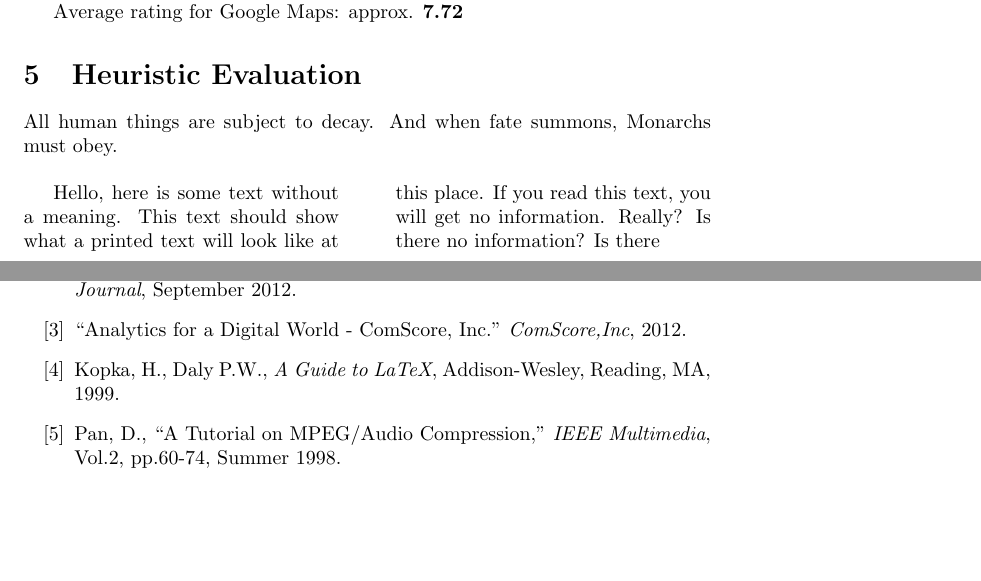
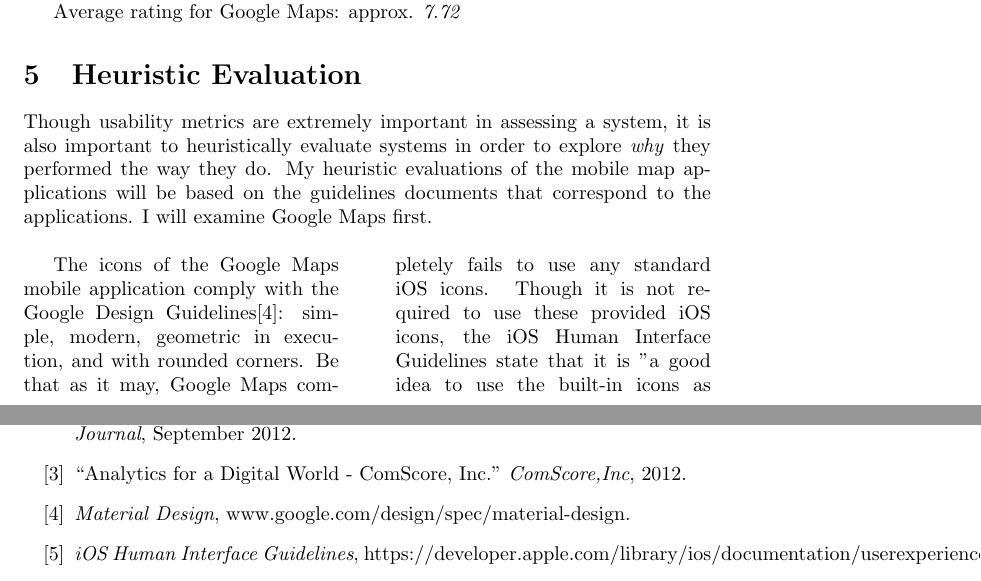
Before and after one commit to abdulazizasiri/cmsi370, a LaTeX paper (usability-study/usability-study.tex): two parts of pages 5 and 7 of 7, joined at a grey line, cut so that both start at the same text, the shorter picture padded with empty space. Compiled offline with pdfLaTeX.

Commit message:
heuristic evaluation

```diff
--- a/usability-study/usability-study.tex
+++ b/usability-study/usability-study.tex
@@ -186,19 +186,21 @@
 \par
 Satisfaction ratings were on a scale from 1 to 10.
 \par
-Average rating for Apple Maps: approx. \textbf{6.18}
+Average rating for Apple Maps: approx. \textit{6.18}
 \par
-Average rating for Google Maps: approx. \textbf{7.72}
+Average rating for Google Maps: approx. \textit{7.72}
 
 \begin{multicols}{2}
 [
 \section{Heuristic Evaluation}
-All human things are subject to decay. And when fate summons, Monarchs must obey.
+Though usability metrics are extremely important in assessing a system, it is also important to heuristically evaluate systems in order to explore \textit{why} they performed the way they do.
+My heuristic evaluations of the mobile map applications will be based on the guidelines documents that correspond to the applications. I will examine Google Maps first.
 ]
-Hello, here is some text without a meaning.  This text should show what
-a printed text will look like at this place.
-If you read this text, you will get no information.  Really?  Is there
-no information?  Is there
+The icons of the Google Maps mobile application comply with the Google Design Guidelines\cite{Google}: simple, modern, geometric in execution, and with rounded corners. Be that as it may, Google Maps completely fails to use any standard iOS icons. Though it is not required to use these provided iOS icons, the iOS Human Interface Guidelines state that it is "a good idea to use the built-in icons as much as possible because users already know what they mean".\cite{Apple}
+\includegraphics[width=.45\textwidth]{ios-bar-icons.png}
+\includegraphics[width=.5\textwidth]{google-maps.png}
+
+
 \end{multicols}
 \clearpage
 \begin{thebibliography}{100} % 100 is a random guess of the total number of
@@ -206,10 +208,8 @@
 \bibitem{Nielsen} Nielsen, Jakob, \emph{Usability Engineering}, Boston: Academic, 1993.
 \bibitem{Mossberg} Mossberg, Walt., ``The iPhone Takes to the Big Screen," \emph{The Wall Street Journal}, September 2012.
 \bibitem{ComScore}``Analytics for a Digital World - ComScore, Inc." \emph{ComScore,Inc}, 2012.
-\bibitem{HK} Kopka, H., Daly P.W., \emph{A Guide to LaTeX},
-Addison-Wesley, Reading, MA, 1999.
-\bibitem{Pan} Pan, D., ``A Tutorial on MPEG/Audio Compression," \emph{IEEE
-Multimedia}, Vol.2, pp.60-74, Summer 1998.
+\bibitem{Google} \emph{Material Design}, www.google.com/design/spec/material-design.
+\bibitem{Apple} \emph{iOS Human Interface Guidelines}, https://developer.apple.com/library/ios/documentation/userexperience.
 \end{thebibliography}
 %%%%%%%%%%%%% end %%%%%%%%%%%%%%%%%%%%%%%%%%%%%%%
 
```
Also changed, not shown: usability-study/google-maps.png (added), usability-study/ios-bar-icons.png (added), usability-study/usability-study.pdf, 3 other files.
